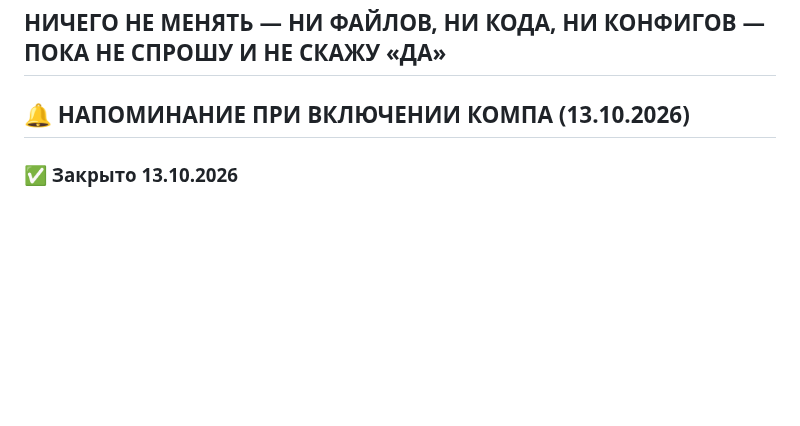
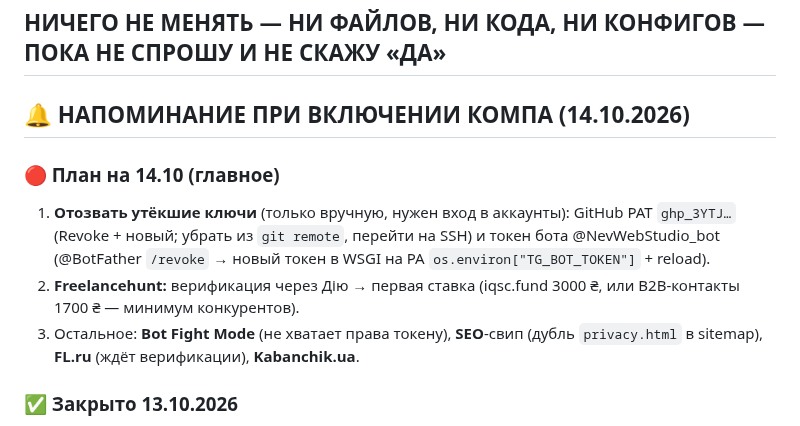
Before and after one commit to uriy-as/uriy-as.github.io, a Markdown page: AGENTS.md, the part around the change. Drawn GitHub-style; blank space fills up the shorter version.

Commit message:
Auto-deploy: 2026-10-13T17:55:13

```diff
--- a/AGENTS.md
+++ b/AGENTS.md
@@ -1,7 +1,12 @@
 # ⚠️ ЗАПРЕТ — НЕ ТРОГАТЬ КОМП БЕЗ РАЗРЕШЕНИЯ ⚠️
 ## НИЧЕГО НЕ МЕНЯТЬ — НИ ФАЙЛОВ, НИ КОДА, НИ КОНФИГОВ — ПОКА НЕ СПРОШУ И НЕ СКАЖУ «ДА»
 
-## 🔔 НАПОМИНАНИЕ ПРИ ВКЛЮЧЕНИИ КОМПА (13.10.2026)
+## 🔔 НАПОМИНАНИЕ ПРИ ВКЛЮЧЕНИИ КОМПА (14.10.2026)
+
+### 🔴 План на 14.10 (главное)
+1. **Отозвать утёкшие ключи** (только вручную, нужен вход в аккаунты): GitHub PAT `ghp_3YTJ…` (Revoke + новый; убрать из `git remote`, перейти на SSH) и токен бота @NevWebStudio_bot (@BotFather `/revoke` → новый токен в WSGI на PA `os.environ["TG_BOT_TOKEN"]` + reload).
+2. **Freelancehunt:** верификация через Дію → первая ставка (iqsc.fund 3000 ₴, или B2B-контакты 1700 ₴ — минимум конкурентов).
+3. Остальное: **Bot Fight Mode** (не хватает права токену), **SEO**-свип (дубль `privacy.html` в sitemap), **FL.ru** (ждёт верификации), **Kabanchik.ua**.
 
 ### ✅ Закрыто 13.10.2026
 - **Бэкенд PA снова поднят** (был «мёртвый» воркер). Симптом: `astap.pythonanywhere.com` не отвечал — даже `GET /` давал `499/504` (response-time 30–300 с), `reload` падал с `slow_startup_error`; сам сайт при этом жив (403 у curl — это Cloudflare-challenge). **Причина:** `warm_cloud_cache` и обработчики `/pixel`,`/visit` звали `is_cloud_ip` с обратным DNS (`socket.gethostbyaddr`); на PA резолвер «висит», потоки-зомби забивали единственный воркер; плюс при импорте шёл сетевой I/O (`send_tg`, старт прогрева). **Фикс:** `is_cloud_ip(..., ptr=False)` в прогреве и в `/pixel`,`/visit`; сеть убрана из импорта (уведомление и прогрев отложены, `cloud_warm.running=false`). Коммит `3a5d2cb` в `main`.
```
